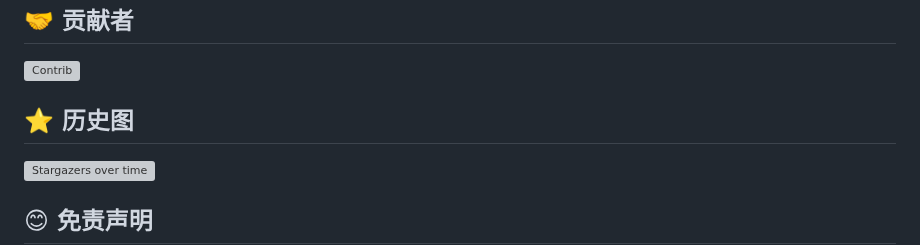
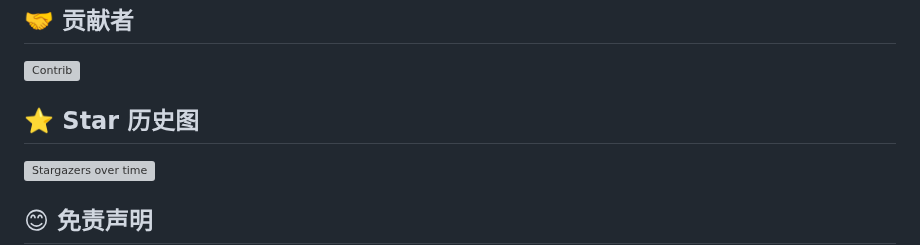
Before and after one commit to virgil698/IdeaSphere, a Markdown page: README.md, the part around the change. Rendered like a GitHub page; grey boxes are pictures that could not be loaded.

```diff
--- a/README.md
+++ b/README.md
@@ -156,7 +156,7 @@ python app.py
 
 [![Contrib](https://contrib.rocks/image?repo=IdeaSphere-team/IdeaSphere)](https://github.com/IdeaSphere-team/IdeaSphere/graphs/contributors)
 
-## ⭐ 历史图
+## ⭐ Star 历史图
 
 [![Stargazers over time](https://starchart.cc/IdeaSphere-team/IdeaSphere.svg?variant=adaptive)](https://starchart.cc/IdeaSphere-team/IdeaSphere)
 
```
